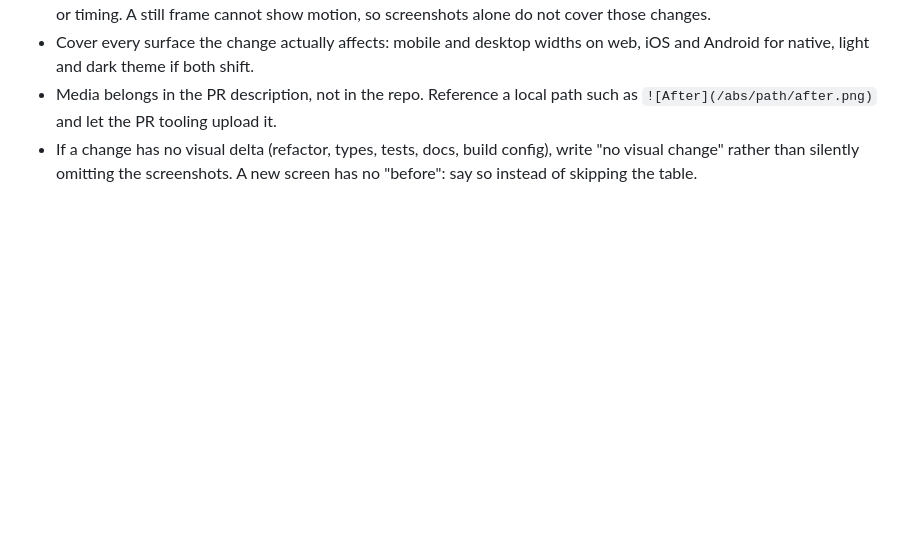
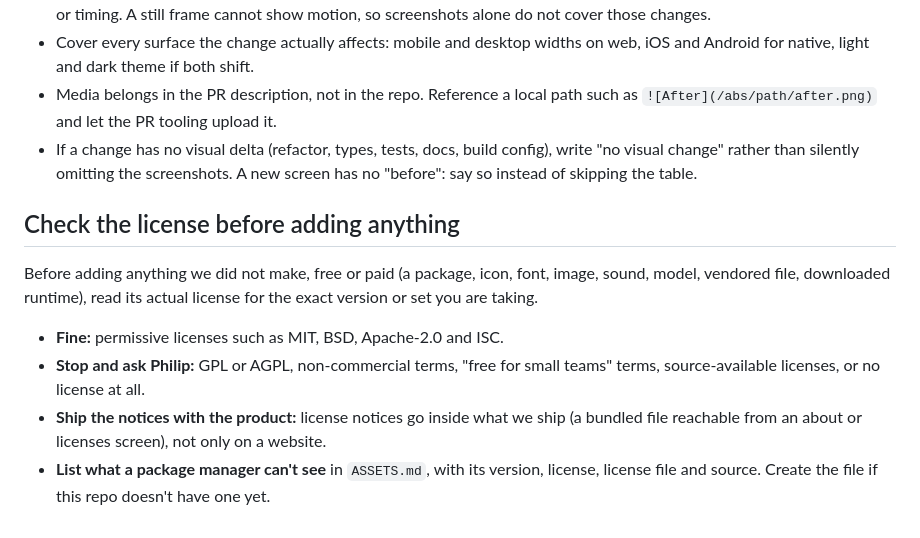
Before and after one commit to nekko-labs/mynichi, a Markdown page: AGENTS.md, the part around the change. GitHub-like rendering; blank space fills up the shorter version.

Commit message:
Require a license check before adding anything third-party

```diff
--- a/AGENTS.md
+++ b/AGENTS.md
@@ -60,3 +60,12 @@ Any PR that changes what the app looks like ships the proof in its description:
 - If a change has no visual delta (refactor, types, tests, docs, build config), write
   "no visual change" rather than silently omitting the screenshots. A new screen has no
   "before": say so instead of skipping the table.
+
+## Check the license before adding anything
+
+Before adding anything we did not make, free or paid (a package, icon, font, image, sound, model, vendored file, downloaded runtime), read its actual license for the exact version or set you are taking.
+
+- **Fine:** permissive licenses such as MIT, BSD, Apache-2.0 and ISC.
+- **Stop and ask Philip:** GPL or AGPL, non-commercial terms, "free for small teams" terms, source-available licenses, or no license at all.
+- **Ship the notices with the product:** license notices go inside what we ship (a bundled file reachable from an about or licenses screen), not only on a website.
+- **List what a package manager can't see** in `ASSETS.md`, with its version, license, license file and source. Create the file if this repo doesn't have one yet.
```
